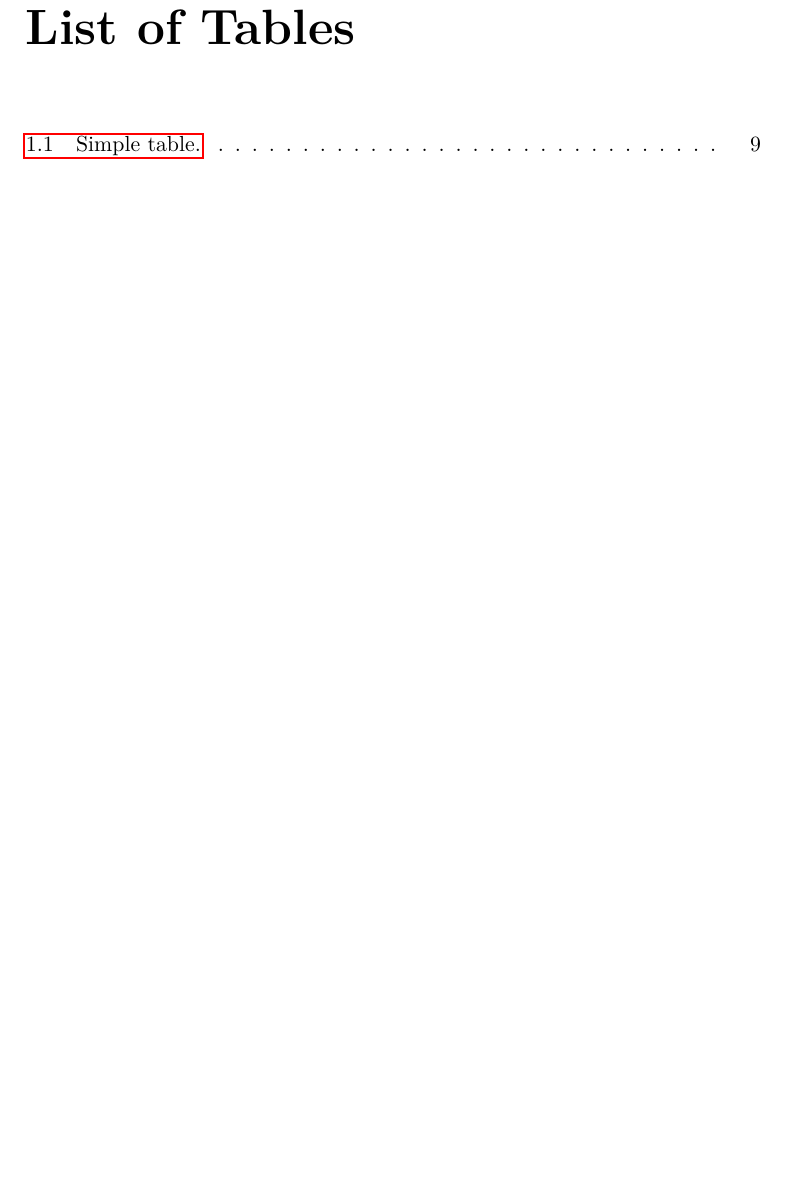
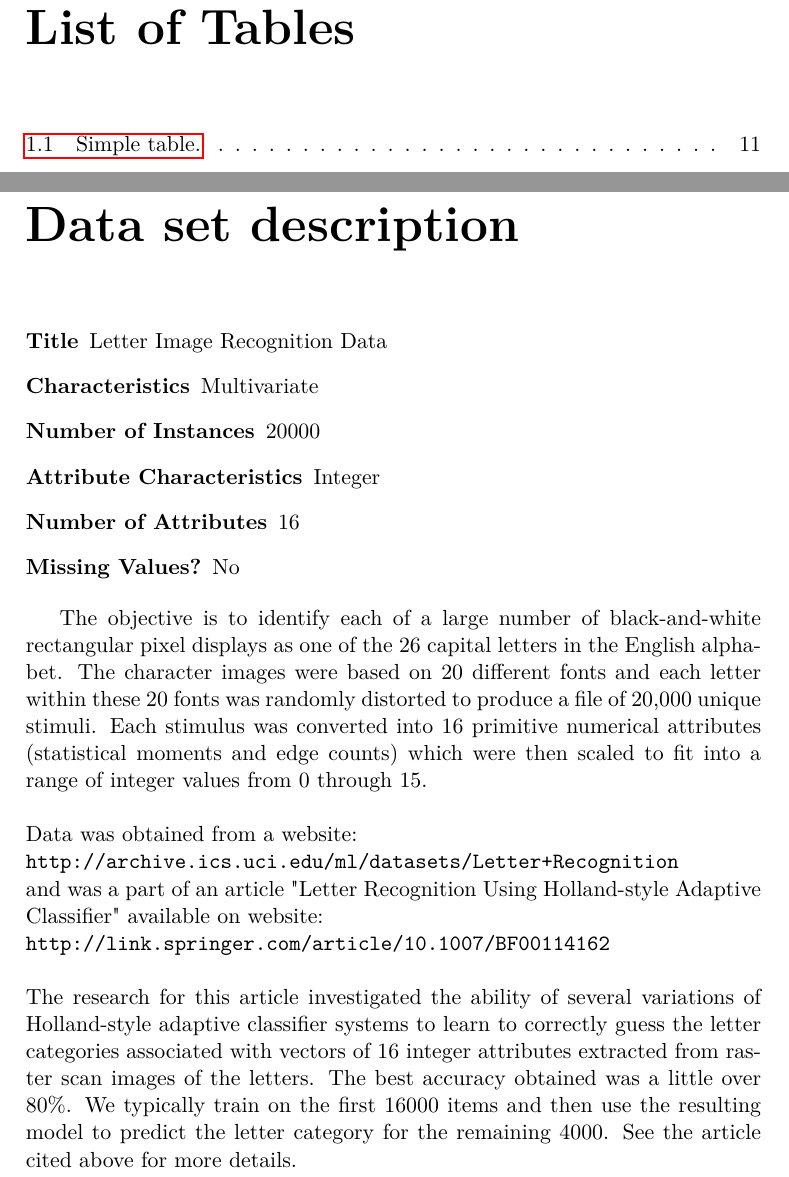
Before and after one commit to dzitkowskik/Introduction-To-Machine-Learning-And-Data-Mining, a LaTeX book (Docs/report_1.tex, which reads Docs/dataset_description.tex): part of page 5 of 18 before the commit and two parts of pages 5 and 7 of 20 after it, the two joined at a grey line, cut so that both start at the same text, the shorter picture padded with empty space. Compiled offline with pdfLaTeX.

Commit message:
add a part of description to the report

```diff
--- a/Docs/dataset_description.tex
+++ b/Docs/dataset_description.tex
@@ -0,0 +1,25 @@
+\chapter*{Data set description}
+\begin{description}
+\item[Title] Letter Image Recognition Data
+\item[Characteristics]  Multivariate
+\item[Number of Instances] 20000
+\item[Attribute Characteristics] Integer
+\item[Number of Attributes] 16
+\item[Missing Values?] No
+\end{description}
+
+The objective is to identify each of a large number of black-and-white rectangular pixel displays as one of the 26 capital letters in the English alphabet. The character images were based on 20 different fonts and each letter within these 20 fonts was randomly distorted to produce a file of 20,000 unique stimuli. Each stimulus was converted into 16 primitive numerical attributes (statistical moments and edge counts) which were then scaled to fit into a range of integer values from 0 through 15. \\
+\\
+\noindent
+Data was obtained from a website: \\
+\url{http://archive.ics.uci.edu/ml/datasets/Letter+Recognition} \\
+and was a part of an article "Letter Recognition Using Holland-style Adaptive Classifier" available on website: \\
+\url{http://link.springer.com/article/10.1007/BF00114162} \\
+\\
+\noindent
+The research for this article investigated the ability of several
+variations of Holland-style adaptive classifier systems to learn to
+correctly guess the letter categories associated with vectors of 16
+integer attributes extracted from raster scan images of the letters.
+The best accuracy obtained was a little over 80\%.
+We typically train on the first 16000 items and then use the resulting model to predict the letter category for the remaining 4000. See the article cited above for more details.
```
Also changed, not shown: Docs/abstract.tex (+4 -1 lines), 02450ex3_Matlab.pdf, Docs/report_1.pdf (added), 2 other files.
